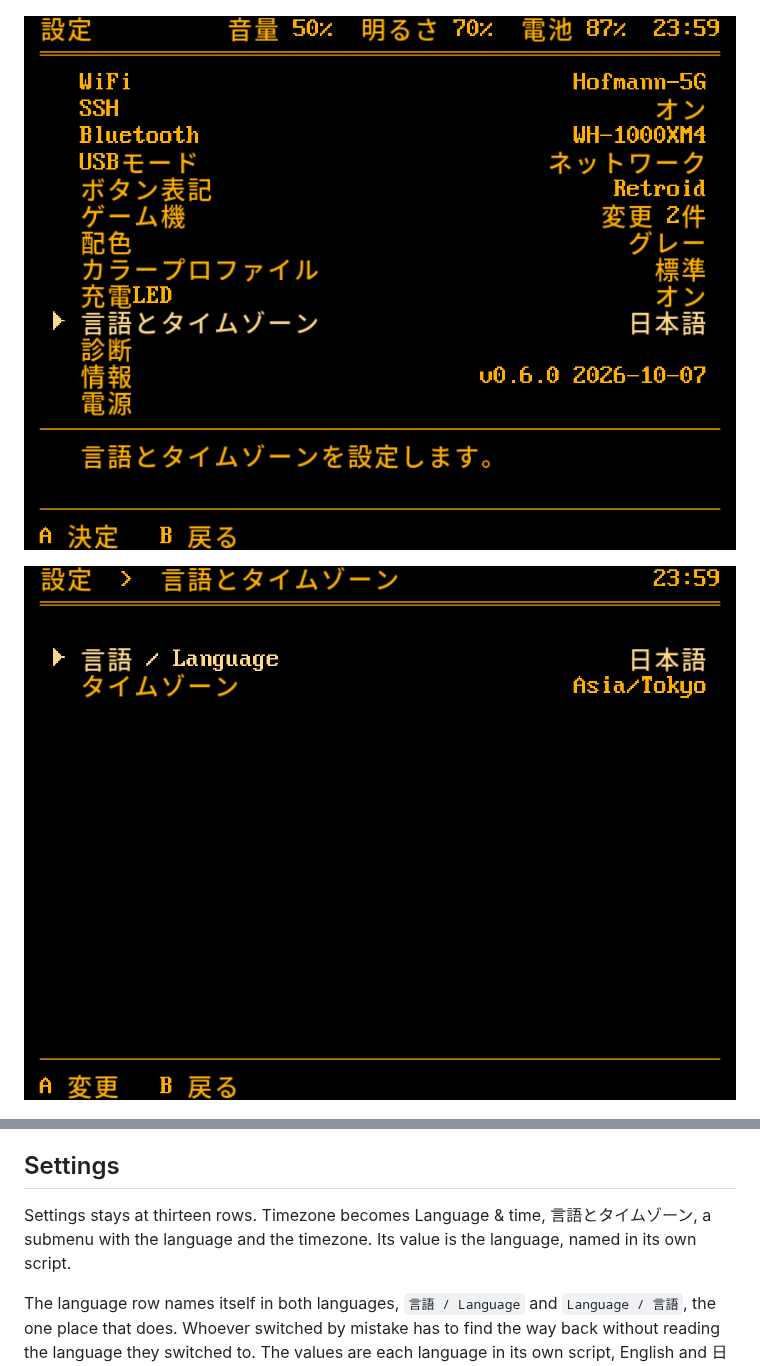
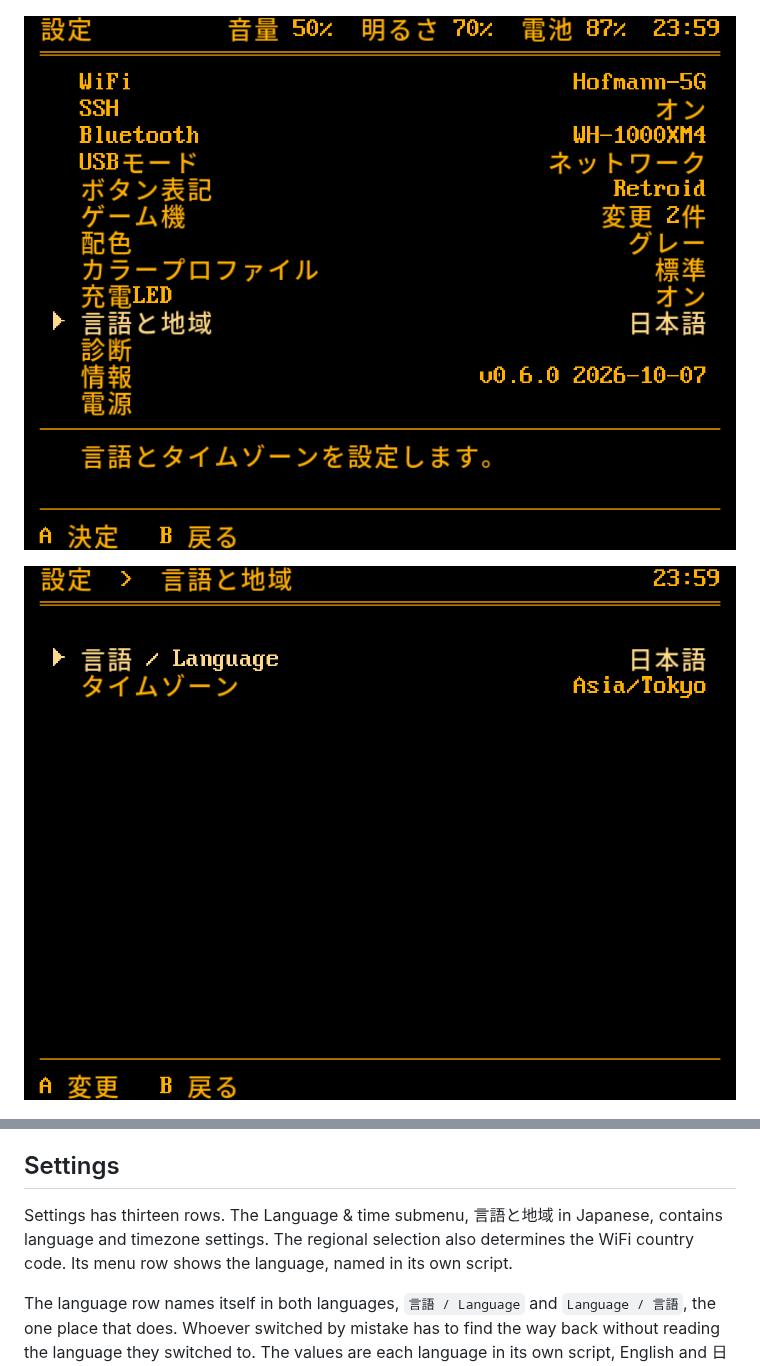
Before and after one commit to portare-ch/portarelauncher, a Markdown page: docs/japanese.md, 2 parts joined by grey strips. Drawn GitHub-style; pictures changed too: docs/images/ja-language-region.png, docs/images/ja-settings.png.

Commit message:
Restore Japanese language and region label

```diff
--- a/docs/japanese.md
+++ b/docs/japanese.md
@@ -147,9 +147,10 @@ deleting the game.
 
 ## Settings
 
-Settings stays at thirteen rows. Timezone becomes Language & time,
-言語とタイムゾーン, a submenu with the language and the timezone. Its value is
-the language, named in its own script.
+Settings has thirteen rows. The Language & time submenu, 言語と地域 in
+Japanese, contains language and timezone settings. The regional selection
+also determines the WiFi country code. Its menu row shows the language,
+named in its own script.
 
 The language row names itself in both languages, `言語 / Language` and
 `Language / 言語`, the one place that does. Whoever switched by mistake has
```
Also changed, not shown: 3 other files.
